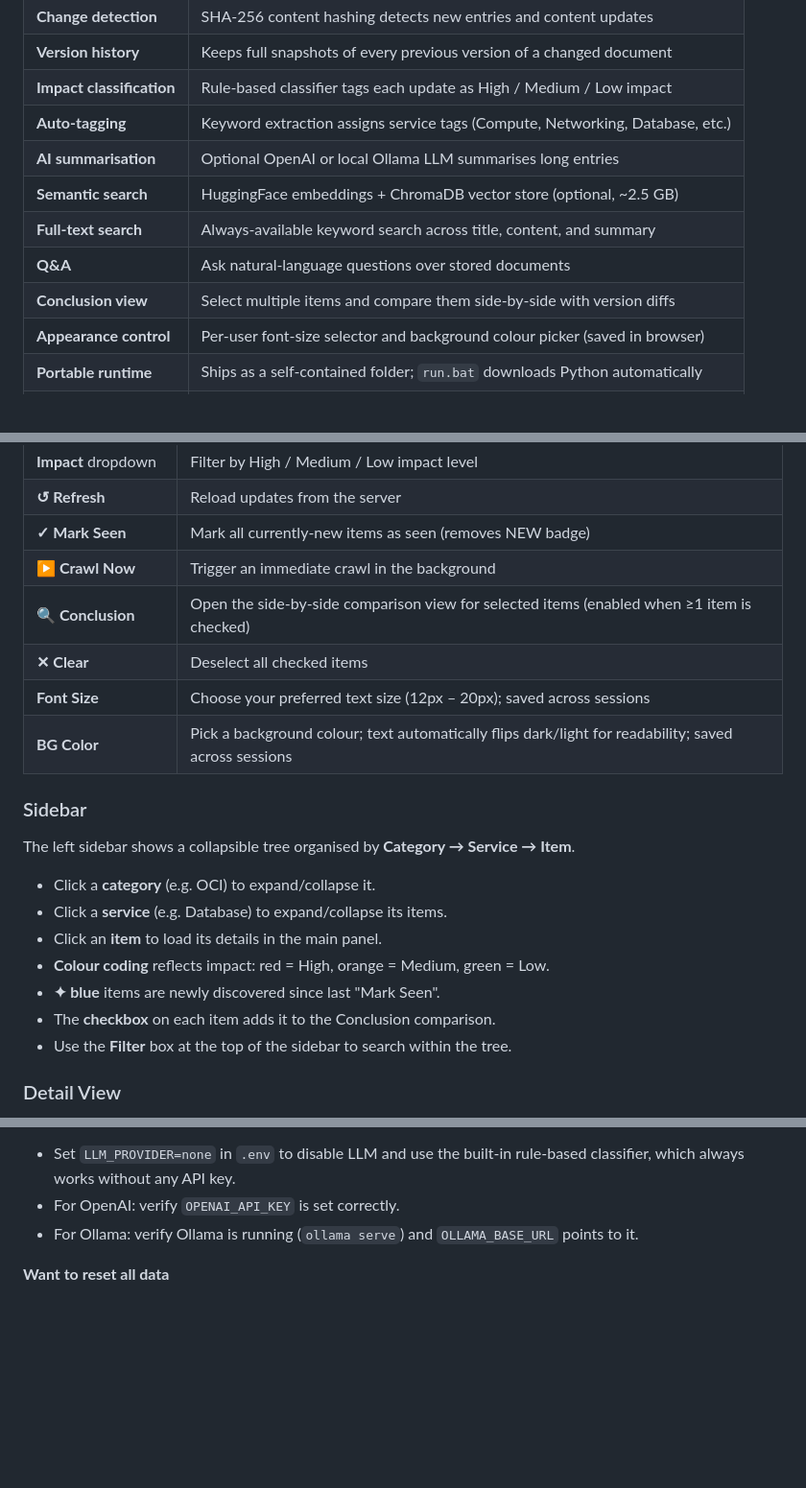
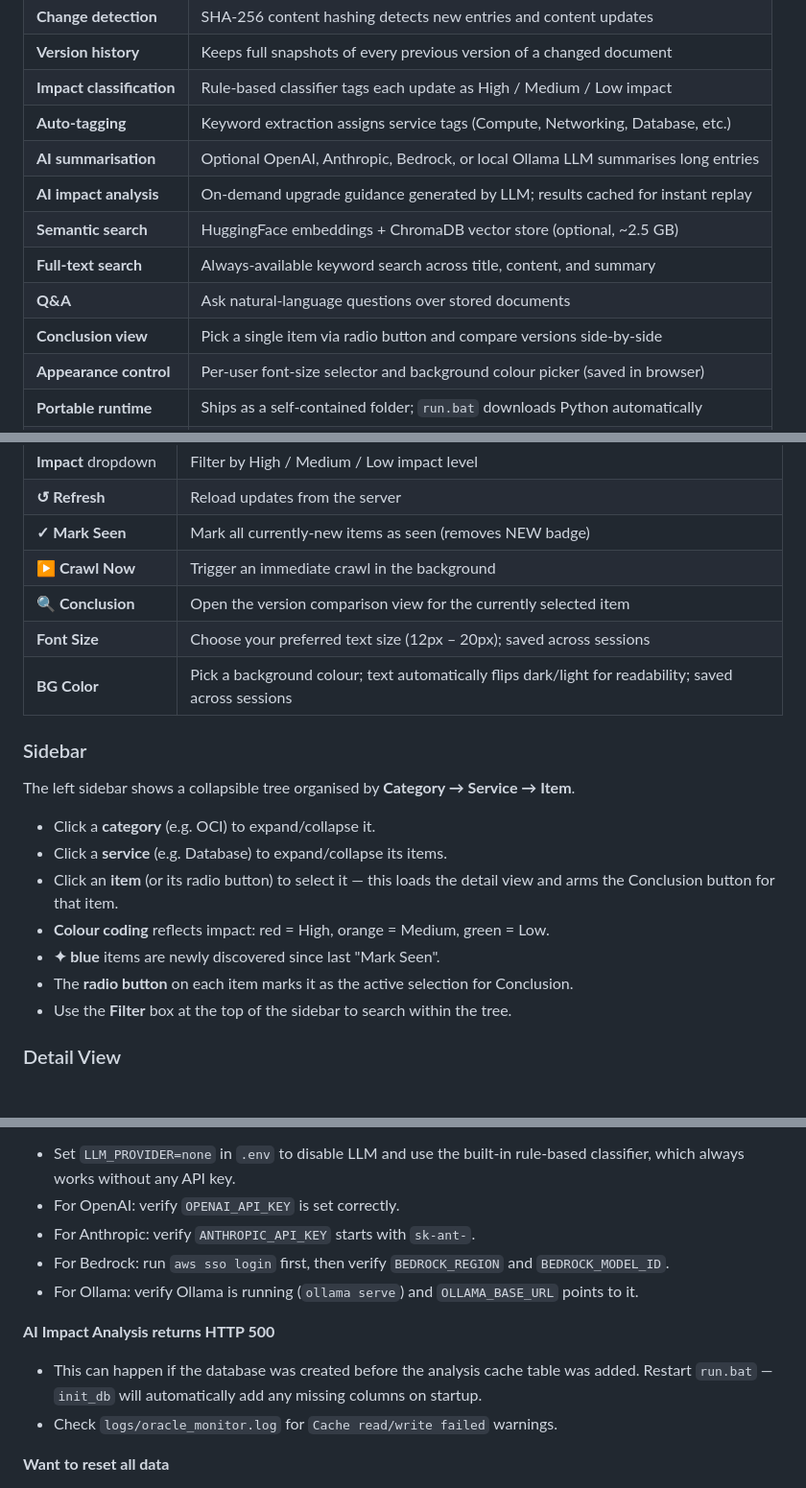
Before and after one commit to jizhaogit/Oracle-Update-Monitor, a Markdown page: README.md, 3 parts joined by grey strips. Shown at 96% size. Drawn GitHub-style; blank space fills up the shorter version.

```diff
--- a/README.md
+++ b/README.md
@@ -53,11 +55,12 @@ The tool is distributed as a **portable green package** — copy the folder to a
 | **Version history** | Keeps full snapshots of every previous version of a changed document |
 | **Impact classification** | Rule-based classifier tags each update as High / Medium / Low impact |
 | **Auto-tagging** | Keyword extraction assigns service tags (Compute, Networking, Database, etc.) |
-| **AI summarisation** | Optional OpenAI or local Ollama LLM summarises long entries |
+| **AI summarisation** | Optional OpenAI, Anthropic, Bedrock, or local Ollama LLM summarises long entries |
+| **AI impact analysis** | On-demand upgrade guidance generated by LLM; results cached for instant replay |
 | **Semantic search** | HuggingFace embeddings + ChromaDB vector store (optional, ~2.5 GB) |
 | **Full-text search** | Always-available keyword search across title, content, and summary |
 | **Q&A** | Ask natural-language questions over stored documents |
-| **Conclusion view** | Select multiple items and compare them side-by-side with version diffs |
+| **Conclusion view** | Pick a single item via radio button and compare versions side-by-side |
 | **Appearance control** | Per-user font-size selector and background colour picker (saved in browser) |
 | **Portable runtime** | Ships as a self-contained folder; `run.bat` downloads Python automatically |
 | **REST API** | Full FastAPI backend with interactive Swagger docs at `/docs` |
@@ -193,8 +204,7 @@ The toolbar at the top provides global controls:
 | **↺ Refresh** | Reload updates from the server |
 | **✓ Mark Seen** | Mark all currently-new items as seen (removes NEW badge) |
 | **▶ Crawl Now** | Trigger an immediate crawl in the background |
-| **🔍 Conclusion** | Open the side-by-side comparison view for selected items (enabled when ≥1 item is checked) |
-| **✕ Clear** | Deselect all checked items |
+| **🔍 Conclusion** | Open the version comparison view for the currently selected item |
 | **Font Size** | Choose your preferred text size (12px – 20px); saved across sessions |
 | **BG Color** | Pick a background colour; text automatically flips dark/light for readability; saved across sessions |
 
@@ -204,10 +214,10 @@ The left sidebar shows a collapsible tree organised by **Category → Service
 
 - Click a **category** (e.g. OCI) to expand/collapse it.
 - Click a **service** (e.g. Database) to expand/collapse its items.
-- Click an **item** to load its details in the main panel.
+- Click an **item** (or its radio button) to select it — this loads the detail view and arms the Conclusion button for that item.
 - **Colour coding** reflects impact: red = High, orange = Medium, green = Low.
 - **✦ blue** items are newly discovered since last "Mark Seen".
-- The **checkbox** on each item adds it to the Conclusion comparison.
+- The **radio button** on each item marks it as the active selection for Conclusion.
 - Use the **Filter** box at the top of the sidebar to search within the tree.
 
 ### Detail View
@@ -432,7 +484,13 @@ oracle_monitor/
 **LLM features not working**
 - Set `LLM_PROVIDER=none` in `.env` to disable LLM and use the built-in rule-based classifier, which always works without any API key.
 - For OpenAI: verify `OPENAI_API_KEY` is set correctly.
+- For Anthropic: verify `ANTHROPIC_API_KEY` starts with `sk-ant-`.
+- For Bedrock: run `aws sso login` first, then verify `BEDROCK_REGION` and `BEDROCK_MODEL_ID`.
 - For Ollama: verify Ollama is running (`ollama serve`) and `OLLAMA_BASE_URL` points to it.
+
+**AI Impact Analysis returns HTTP 500**
+- This can happen if the database was created before the analysis cache table was added. Restart `run.bat` — `init_db` will automatically add any missing columns on startup.
+- Check `logs/oracle_monitor.log` for `Cache read/write failed` warnings.
 
 **Want to reset all data**
 - Stop the server.
```
Also changed, not shown: other parts of README.md (+75 -23 lines).
